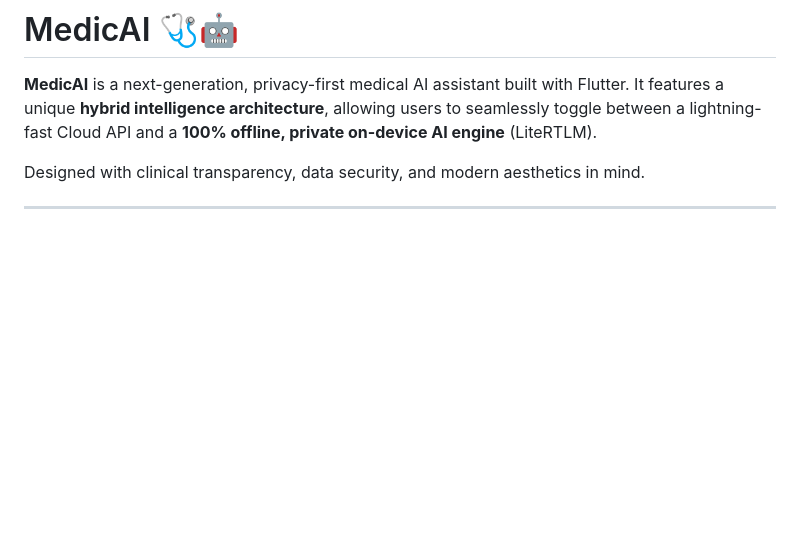
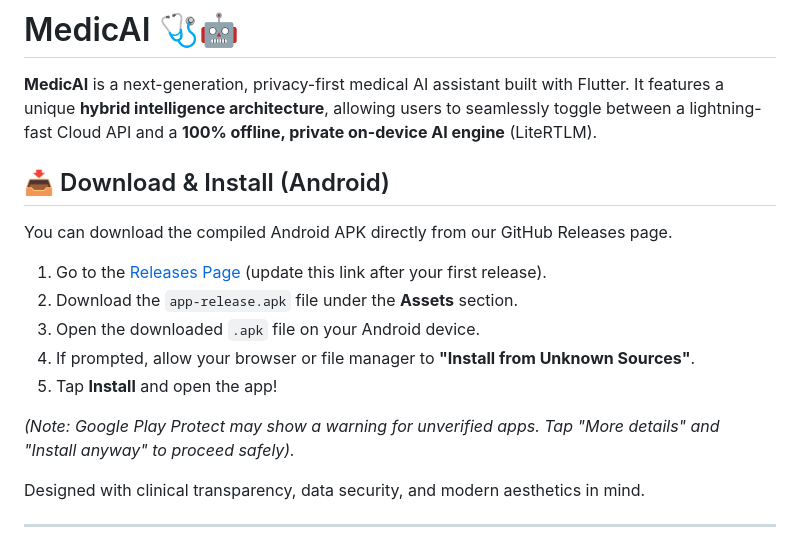
Before and after one commit to fazliddin2001/medicai, a Markdown page: README.md, the part around the change. Rendered like a GitHub page; blank space fills up the shorter version.

Commit message:
Add Android download and installation instructions
Added installation instructions for Android users.

```diff
--- a/README.md
+++ b/README.md
@@ -1,6 +1,19 @@
 # MedicAI 🩺🤖
 
 **MedicAI** is a next-generation, privacy-first medical AI assistant built with Flutter. It features a unique **hybrid intelligence architecture**, allowing users to seamlessly toggle between a lightning-fast Cloud API and a **100% offline, private on-device AI engine** (LiteRTLM).
+
+## 📥 Download & Install (Android)
+
+You can download the compiled Android APK directly from our GitHub Releases page.
+
+1. Go to the [Releases Page](https://github.com/fazliddin2001/medicai/releases/latest) (update this link after your first release).
+2. Download the `app-release.apk` file under the **Assets** section.
+3. Open the downloaded `.apk` file on your Android device.
+4. If prompted, allow your browser or file manager to **"Install from Unknown Sources"**.
+5. Tap **Install** and open the app!
+
+*(Note: Google Play Protect may show a warning for unverified apps. Tap "More details" and "Install anyway" to proceed safely).*
+
 
 Designed with clinical transparency, data security, and modern aesthetics in mind.
 
```
